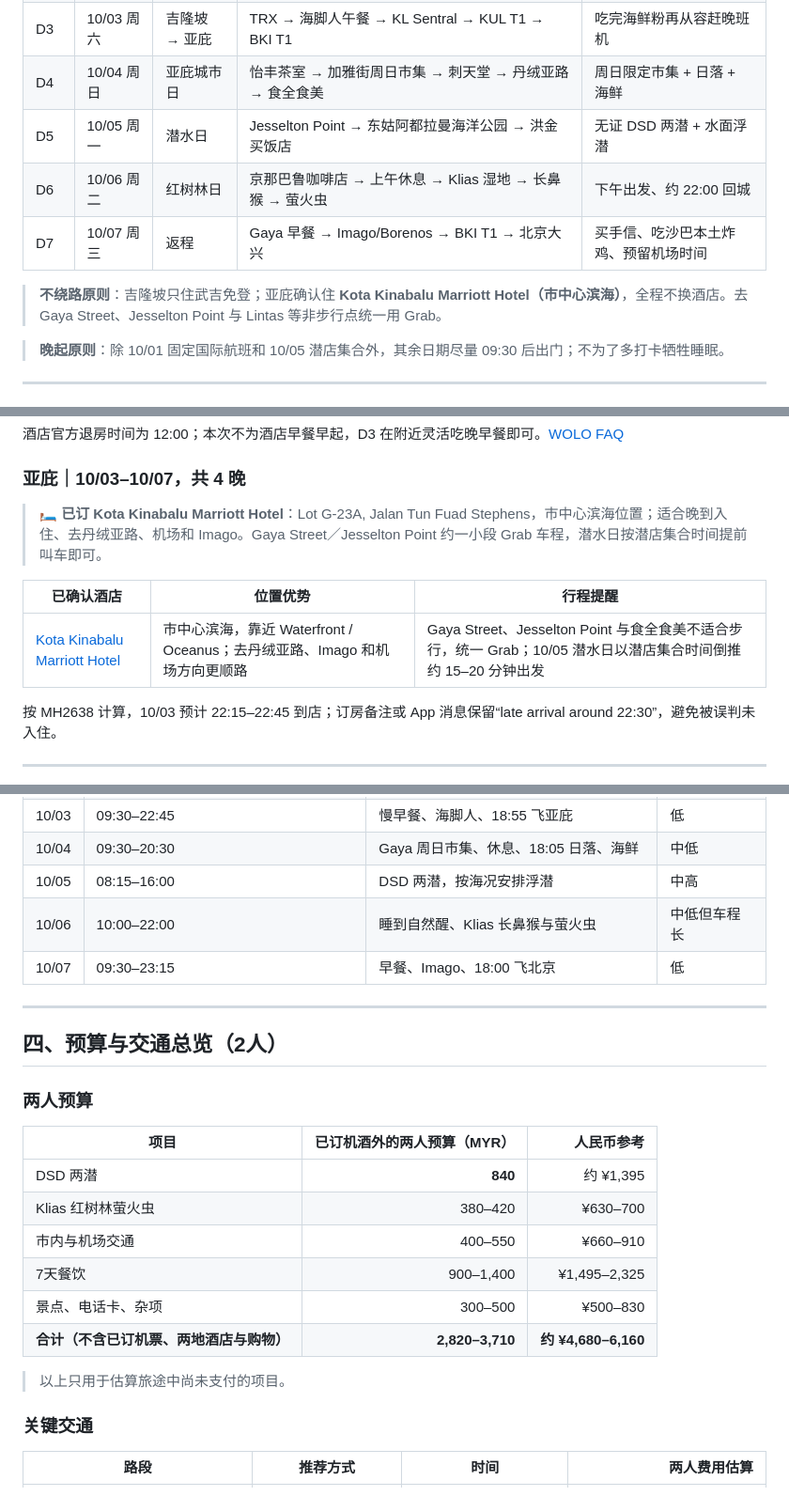
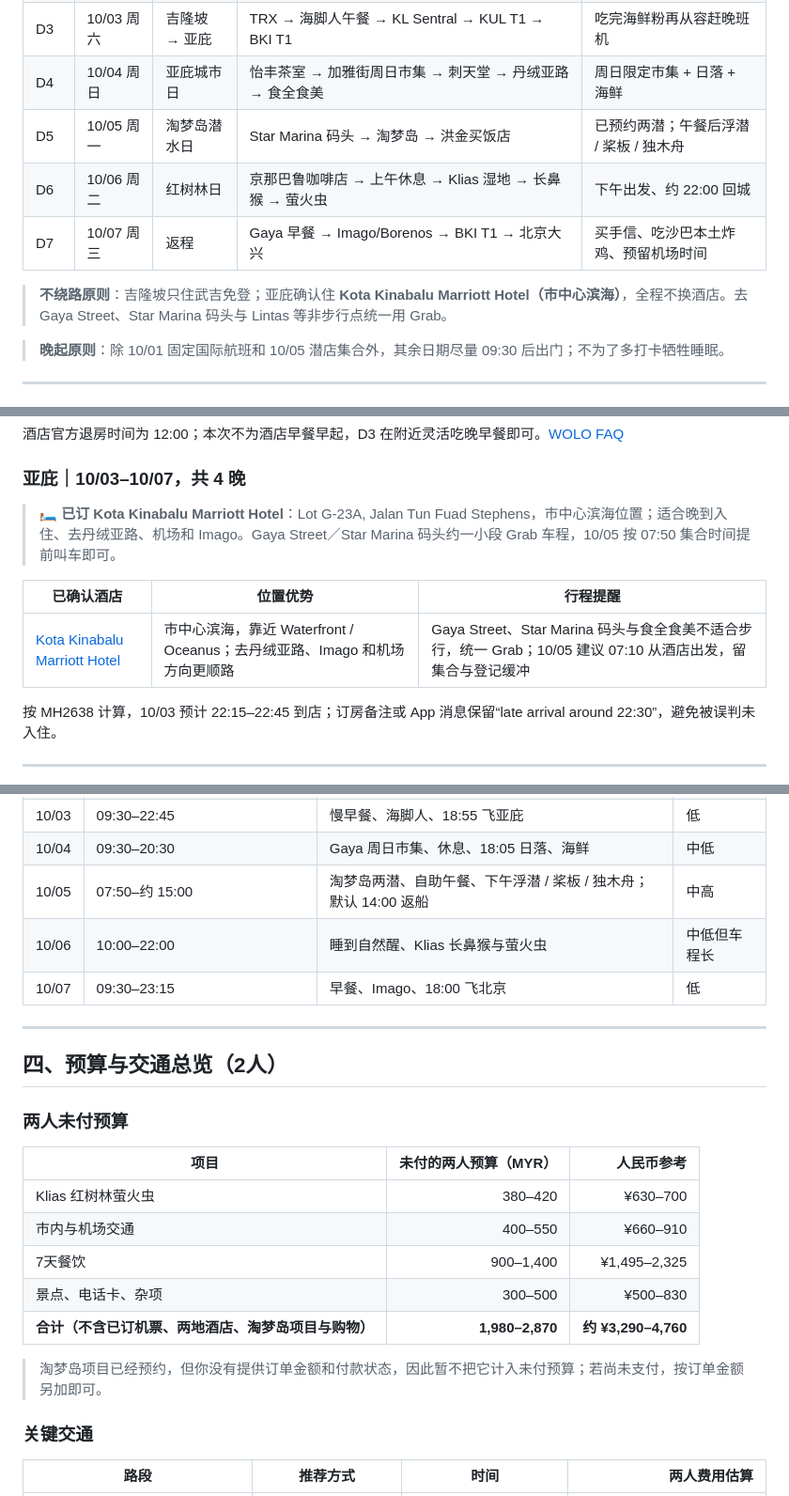
Before and after one commit to Ryanuppp/On-The-Road, a Markdown page: plans/Malaysia2026.md, 3 parts joined by grey strips. Shown at 94% size. Drawn GitHub-style.

```diff
--- a/plans/Malaysia2026.md
+++ b/plans/Malaysia2026.md
@@ -81,11 +81,11 @@ MH2638 在吉隆坡使用 T1、亚庇抵达 T1。马航马来西亚境内航线
 | D2 | 10/02 周五 | 吉隆坡完整日 | 独立广场 → 占美清真寺 → 中央市场 → 伊斯兰艺术博物馆 → Pavilion → KLCC | 历史城区 + 博物馆 + 双子塔夜景 |
 | D3 | 10/03 周六 | 吉隆坡 → 亚庇 | TRX → 海脚人午餐 → KL Sentral → KUL T1 → BKI T1 | 吃完海鲜粉再从容赶晚班机 |
 | D4 | 10/04 周日 | 亚庇城市日 | 怡丰茶室 → 加雅街周日市集 → 刺天堂 → 丹绒亚路 → 食全食美 | 周日限定市集 + 日落 + 海鲜 |
-| D5 | 10/05 周一 | 潜水日 | Jesselton Point → 东姑阿都拉曼海洋公园 → 洪金买饭店 | 无证 DSD 两潜 + 水面浮潜 |
+| D5 | 10/05 周一 | 淘梦岛潜水日 | Star Marina 码头 → 淘梦岛 → 洪金买饭店 | 已预约两潜；午餐后浮潜 / 桨板 / 独木舟 |
 | D6 | 10/06 周二 | 红树林日 | 京那巴鲁咖啡店 → 上午休息 → Klias 湿地 → 长鼻猴 → 萤火虫 | 下午出发、约 22:00 回城 |
 | D7 | 10/07 周三 | 返程 | Gaya 早餐 → Imago/Borenos → BKI T1 → 北京大兴 | 买手信、吃沙巴本土炸鸡、预留机场时间 |
 
-> **不绕路原则**：吉隆坡只住武吉免登；亚庇确认住 **Kota Kinabalu Marriott Hotel（市中心滨海）**，全程不换酒店。去 Gaya Street、Jesselton Point 与 Lintas 等非步行点统一用 Grab。
+> **不绕路原则**：吉隆坡只住武吉免登；亚庇确认住 **Kota Kinabalu Marriott Hotel（市中心滨海）**，全程不换酒店。去 Gaya Street、Star Marina 码头与 Lintas 等非步行点统一用 Grab。
 
 > **晚起原则**：除 10/01 固定国际航班和 10/05 潜店集合外，其余日期尽量 09:30 后出门；不为了多打卡牺牲睡眠。
 
@@ -105,11 +105,11 @@ MH2638 在吉隆坡使用 T1、亚庇抵达 T1。马航马来西亚境内航线
 
 ### 亚庇｜10/03–10/07，共 4 晚
 
-> 🛏️ **已订 Kota Kinabalu Marriott Hotel**：Lot G-23A, Jalan Tun Fuad Stephens，市中心滨海位置；适合晚到入住、去丹绒亚路、机场和 Imago。Gaya Street／Jesselton Point 约一小段 Grab 车程，潜水日按潜店集合时间提前叫车即可。
+> 🛏️ **已订 Kota Kinabalu Marriott Hotel**：Lot G-23A, Jalan Tun Fuad Stephens，市中心滨海位置；适合晚到入住、去丹绒亚路、机场和 Imago。Gaya Street／Star Marina 码头约一小段 Grab 车程，10/05 按 07:50 集合时间提前叫车即可。
 
 | 已确认酒店 | 位置优势 | 行程提醒 |
 | --- | --- | --- |
-| [Kota Kinabalu Marriott Hotel](https://www.marriott.com/en-us/hotels/bkikk-kota-kinabalu-marriott-hotel/overview/) | 市中心滨海，靠近 Waterfront / Oceanus；去丹绒亚路、Imago 和机场方向更顺路 | Gaya Street、Jesselton Point 与食全食美不适合步行，统一 Grab；10/05 潜水日以潜店集合时间倒推约 15–20 分钟出发 |
+| [Kota Kinabalu Marriott Hotel](https://www.marriott.com/en-us/hotels/bkikk-kota-kinabalu-marriott-hotel/overview/) | 市中心滨海，靠近 Waterfront / Oceanus；去丹绒亚路、Imago 和机场方向更顺路 | Gaya Street、Star Marina 码头与食全食美不适合步行，统一 Grab；10/05 建议 07:10 从酒店出发，留集合与登记缓冲 |
 
 按 MH2638 计算，10/03 预计 22:15–22:45 到店；订房备注或 App 消息保留“late arrival around 22:30”，避免被误判未入住。
 
@@ -123,7 +123,7 @@ MH2638 在吉隆坡使用 T1、亚庇抵达 T1。马航马来西亚境内航线
 | 10/02 | 09:30–21:30 | 吉隆坡历史城区、博物馆、Pavilion、KLCC | 中 |
 | 10/03 | 09:30–22:45 | 慢早餐、海脚人、18:55 飞亚庇 | 低 |
 | 10/04 | 09:30–20:30 | Gaya 周日市集、休息、18:05 日落、海鲜 | 中低 |
-| 10/05 | 08:15–16:00 | DSD 两潜，按海况安排浮潜 | 中高 |
+| 10/05 | 07:50–约 15:00 | 淘梦岛两潜、自助午餐、下午浮潜 / 桨板 / 独木舟；默认 14:00 返船 | 中高 |
 | 10/06 | 10:00–22:00 | 睡到自然醒、Klias 长鼻猴与萤火虫 | 中低但车程长 |
 | 10/07 | 09:30–23:15 | 早餐、Imago、18:00 飞北京 | 低 |
 
@@ -131,18 +131,17 @@ MH2638 在吉隆坡使用 T1、亚庇抵达 T1。马航马来西亚境内航线
 
 ## 四、预算与交通总览（2人）
 
-### 两人预算
+### 两人未付预算
 
-| 项目 | 已订机酒外的两人预算（MYR） | 人民币参考 |
+| 项目 | 未付的两人预算（MYR） | 人民币参考 |
 | --- | ---: | ---: |
-| DSD 两潜 | **840** | 约 ¥1,395 |
 | Klias 红树林萤火虫 | 380–420 | ¥630–700 |
 | 市内与机场交通 | 400–550 | ¥660–910 |
 | 7天餐饮 | 900–1,400 | ¥1,495–2,325 |
 | 景点、电话卡、杂项 | 300–500 | ¥500–830 |
-| **合计（不含已订机票、两地酒店与购物）** | **2,820–3,710** | **约 ¥4,680–6,160** |
+| **合计（不含已订机票、两地酒店、淘梦岛项目与购物）** | **1,980–2,870** | **约 ¥3,290–4,760** |
 
-> 以上只用于估算旅途中尚未支付的项目。
+> 淘梦岛项目已经预约，但你没有提供订单金额和付款状态，因此暂不把它计入未付预算；若尚未支付，按订单金额另加即可。
 
 ### 关键交通
 
```
Also changed, not shown: other parts of plans/Malaysia2026.md (+32 -38 lines).
